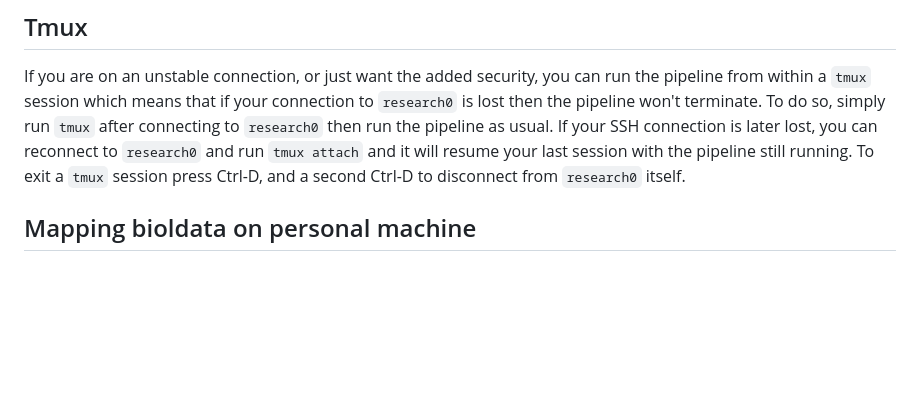
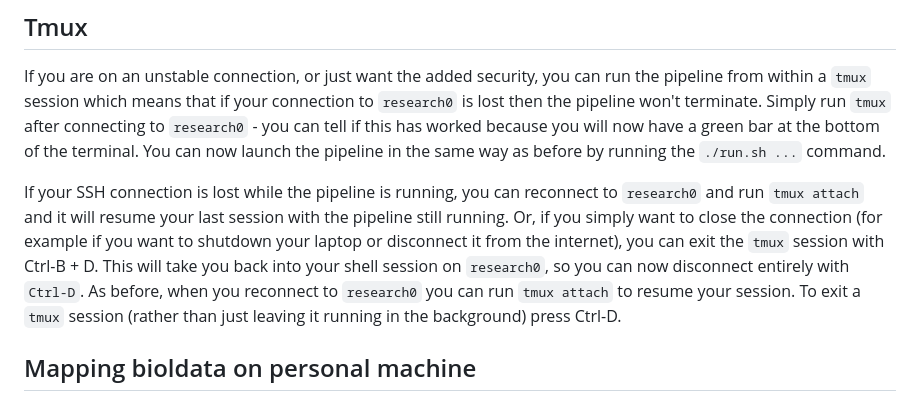
Before and after one commit to uoy-research/CellPhe-data-pipeline, a Markdown page: README.md, the part around the change. Drawn GitHub-style; blank space fills up the shorter version.

Commit message:
Added more detail to tmux section

```diff
--- a/README.md
+++ b/README.md
@@ -273,9 +273,14 @@ Caused by:
 ## Tmux
 
 If you are on an unstable connection, or just want the added security, you can run the pipeline from within a `tmux` session which means that if your connection to `research0` is lost then the pipeline won't terminate.
-To do so, simply run `tmux` after connecting to `research0` then run the pipeline as usual.
-If your SSH connection is later lost, you can reconnect to `research0` and run `tmux attach` and it will resume your last session with the pipeline still running.
-To exit a `tmux` session press Ctrl-D, and a second Ctrl-D to disconnect from `research0` itself.
+Simply run `tmux` after connecting to `research0` - you can tell if this has worked because you will now have a green bar at the bottom of the terminal.
+You can now launch the pipeline in the same way as before by running the `./run.sh ...` command.
+
+If your SSH connection is lost while the pipeline is running, you can reconnect to `research0` and run `tmux attach` and it will resume your last session with the pipeline still running.
+Or, if you simply want to close the connection (for example if you want to shutdown your laptop or disconnect it from the internet), you can exit the `tmux` session with Ctrl-B + D.
+This will take you back into your shell session on `research0`, so you can now disconnect entirely with `Ctrl-D`.
+As before, when you reconnect to `research0` you can run `tmux attach` to resume your session.
+To exit a `tmux` session (rather than just leaving it running in the background) press Ctrl-D.
 
 ## Mapping bioldata on personal machine
 
```
